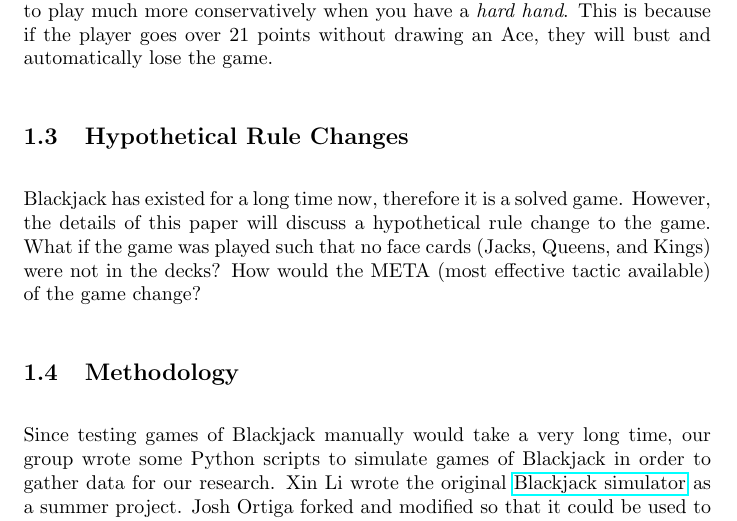
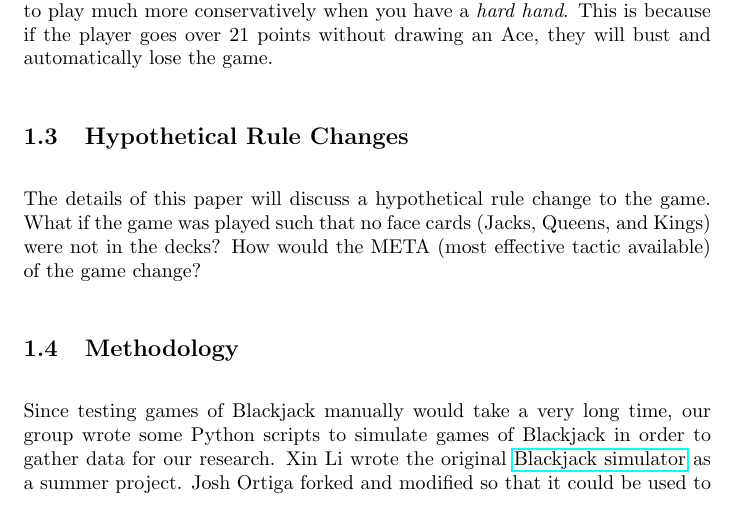
Before and after one commit to hosua/cs-241, a LaTeX document (final/final.tex): part of page 4 of 15, cut so that both start at the same text. Compiled offline with pdfLaTeX.

Commit message:
minor change in wording

```diff
--- a/final/final.tex
+++ b/final/final.tex
@@ -87,7 +87,7 @@ Jonathan Le}
 	\subsection{Hypothetical Rule Changes}
 	\label{sec: Hypothetical Rule Changes}
 
-		Blackjack has existed for a long time now, therefore it is a solved game. However, the details of this paper will discuss a hypothetical rule
+		The details of this paper will discuss a hypothetical rule
 		change to the game. What if the game was played such that no face cards (Jacks, Queens, and Kings) were not in the decks? How would
 		the META (most effective tactic available) of the game change?
 
```
Also changed, not shown: final/final.pdf, final/final.tex (2 more changed lines).
